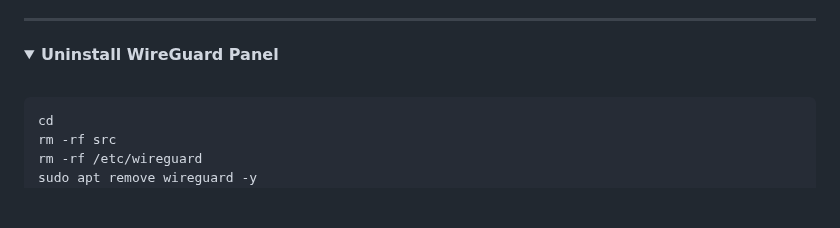
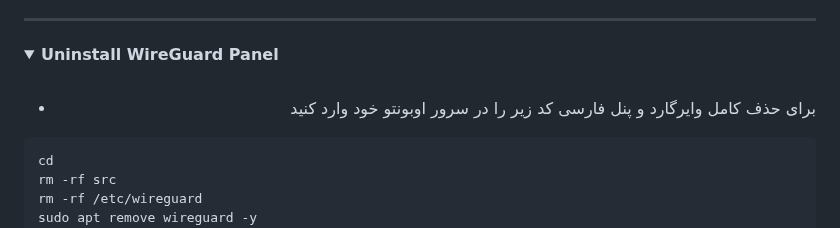
Before and after one commit to amirmbn/WireGuard-Dashboard, a Markdown page: README.md, the part around the change. Rendered like a GitHub page; folded sections open; blank space fills up the shorter version.

````diff
--- a/README.md
+++ b/README.md
@@ -147,6 +147,11 @@ sudo chmod -R 755 /etc/wireguard
   <details>
     <summary><strong>Uninstall WireGuard Panel</strong></summary>
    <br>
+<div align="right">
+
+
+ - برای حذف کامل وایرگارد و پنل فارسی کد زیر را در سرور اوبونتو خود وارد کنید
+</div>
 <div align="left">
 
 ```
````
